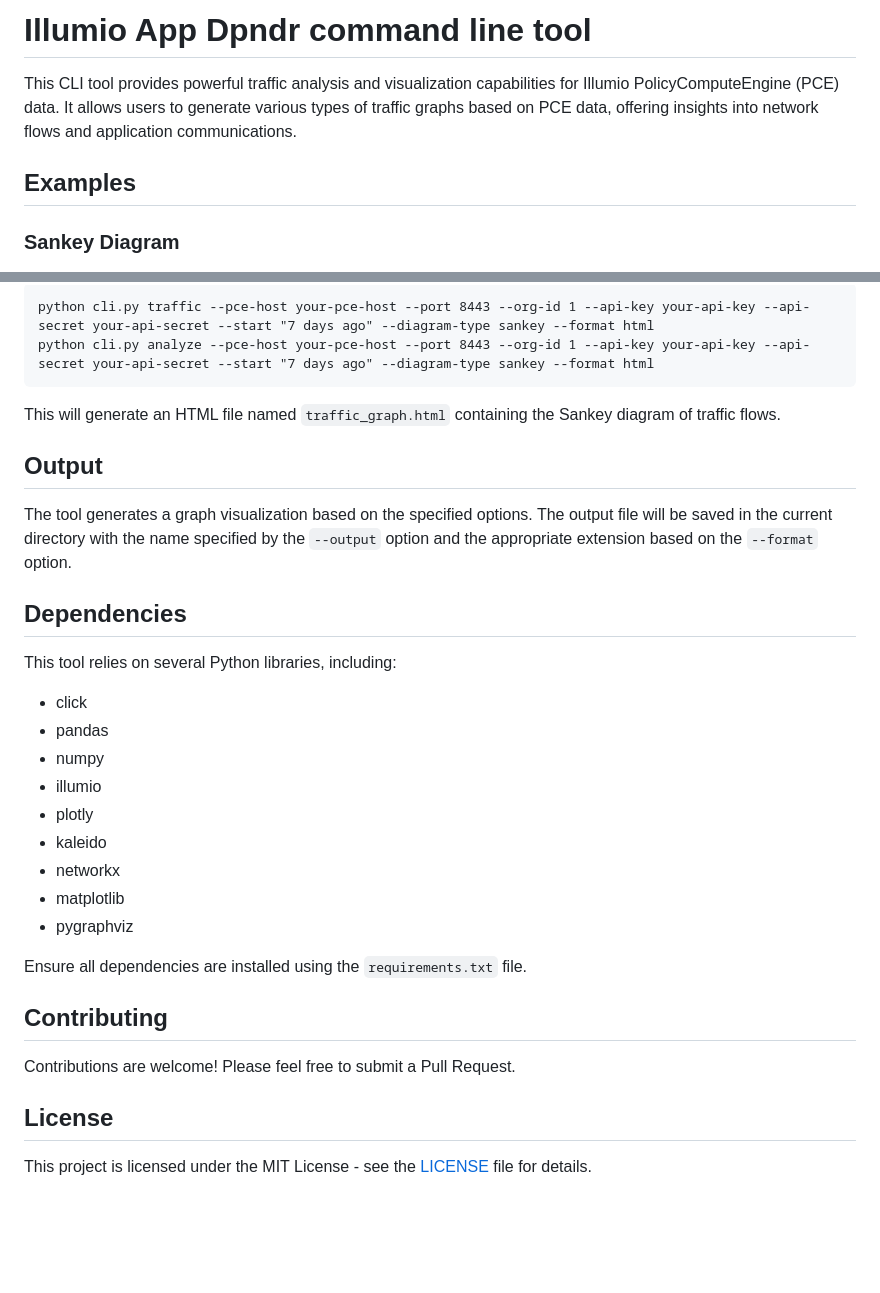
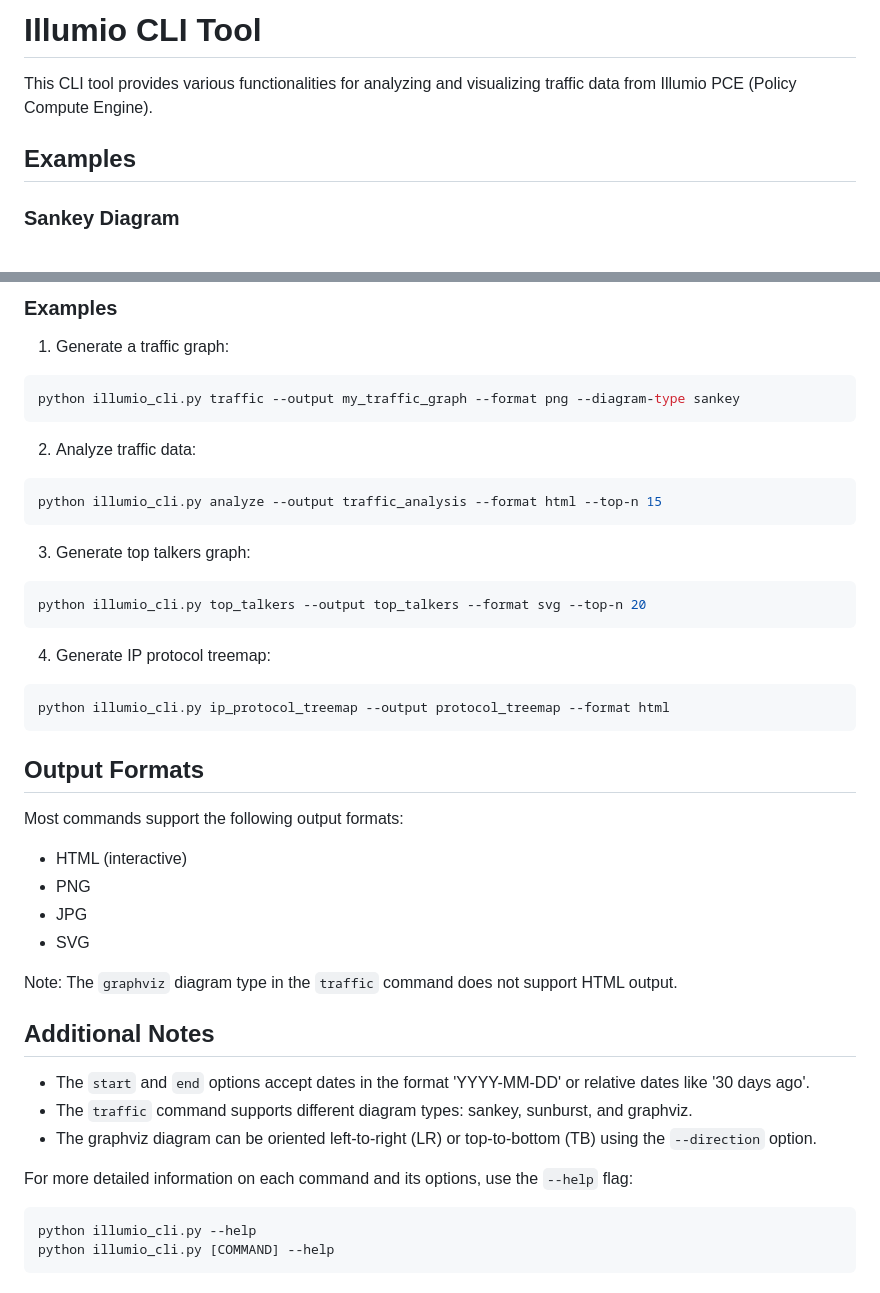
Before and after one commit to alexgoller/illumio-app-dpndr, a Markdown page: cli/README.md, 2 parts joined by grey strips. Rendered like a GitHub page; blank space fills up the shorter version.

````diff
--- a/cli/README.md
+++ b/cli/README.md
@@ -1,10 +1,11 @@
-# Illumio App Dpndr command line tool
+# Illumio CLI Tool
 
-This CLI tool provides powerful traffic analysis and visualization capabilities for Illumio PolicyComputeEngine (PCE) data. It allows users to generate various types of traffic graphs based on PCE data, offering insights into network flows and application communications.
+This CLI tool provides various functionalities for analyzing and visualizing traffic data from Illumio PCE (Policy Compute Engine).
 
 ## Examples
 
 ### Sankey Diagram
+
 ![Sankey Diagram](../examples/examples_sankey.png)
 
 ### Sunburst Diagram
@@ -81,35 +91,45 @@ Generate a Sankey diagram of traffic flows for the last 7 days:
 
-```
-python cli.py traffic --pce-host your-pce-host --port 8443 --org-id 1 --api-key your-api-key --api-secret your-api-secret --start "7 days ago" --diagram-type sankey --format html
-python cli.py analyze --pce-host your-pce-host --port 8443 --org-id 1 --api-key your-api-key --api-secret your-api-secret --start "7 days ago" --diagram-type sankey --format html
+### Examples
+
+1. Generate a traffic graph:
+```bash
+python illumio_cli.py traffic --output my_traffic_graph --format png --diagram-type sankey
 ```
 
-This will generate an HTML file named `traffic_graph.html` containing the Sankey diagram of traffic flows.
+2. Analyze traffic data:
+```bash
+python illumio_cli.py analyze --output traffic_analysis --format html --top-n 15
+```
 
-## Output
+3. Generate top talkers graph:
+```bash
+python illumio_cli.py top_talkers --output top_talkers --format svg --top-n 20
+```
 
-The tool generates a graph visualization based on the specified options. The output file will be saved in the current directory with the name specified by the `--output` option and the appropriate extension based on the `--format` option.
+4. Generate IP protocol treemap:
+```bash
+python illumio_cli.py ip_protocol_treemap --output protocol_treemap --format html
+```
 
-## Dependencies
+## Output Formats
 
-This tool relies on several Python libraries, including:
+Most commands support the following output formats:
+- HTML (interactive)
+- PNG
+- JPG
+- SVG
 
-- click
-- pandas
-- numpy
-- illumio
-- plotly
-- kaleido
-- networkx
-- matplotlib
-- pygraphviz
+Note: The `graphviz` diagram type in the `traffic` command does not support HTML output.
 
-Ensure all dependencies are installed using the `requirements.txt` file.
+## Additional Notes
 
-## Contributing
+- The `start` and `end` options accept dates in the format 'YYYY-MM-DD' or relative dates like '30 days ago'.
+- The `traffic` command supports different diagram types: sankey, sunburst, and graphviz.
+- The graphviz diagram can be oriented left-to-right (LR) or top-to-bottom (TB) using the `--direction` option.
 
-Contributions are welcome! Please feel free to submit a Pull Request.
+For more detailed information on each command and its options, use the `--help` flag:
 
-## License
-
-This project is licensed under the MIT License - see the [LICENSE](LICENSE) file for details.
+```bash
+python illumio_cli.py --help
+python illumio_cli.py [COMMAND] --help
+```
````
Also changed, not shown: other parts of cli/README.md (+49 -40 lines).
